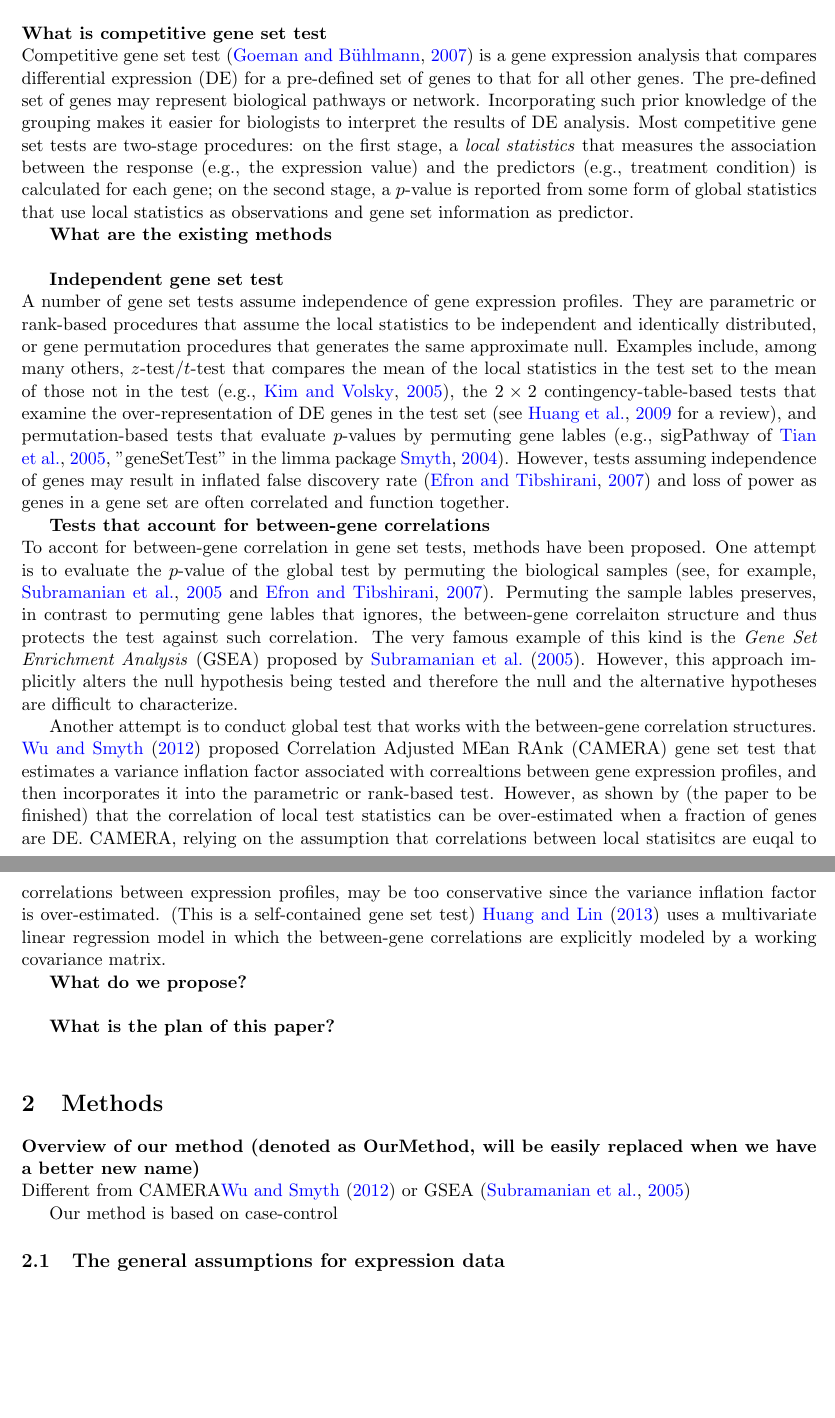
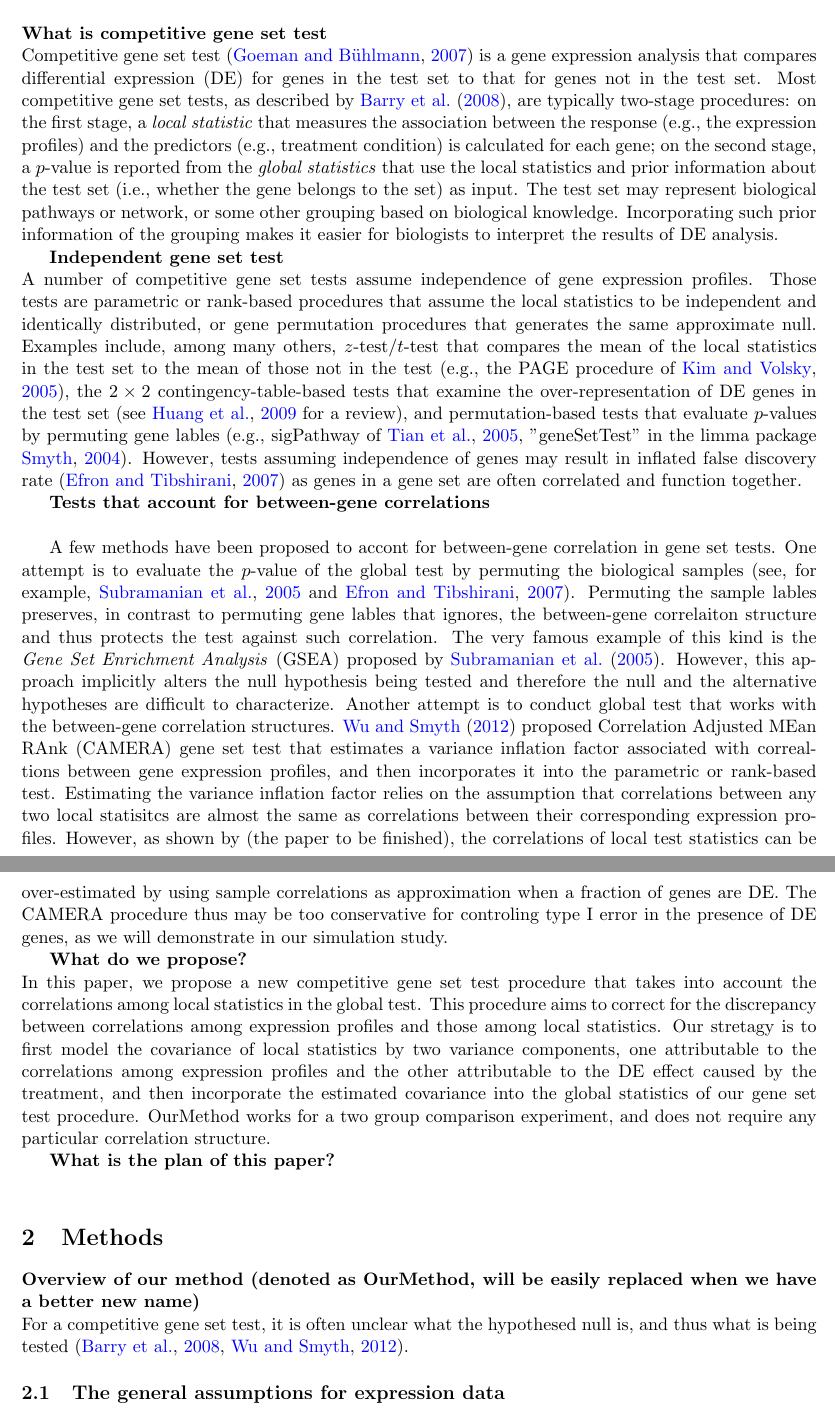
Before and after one commit to zhuob/EnrichmentAnalysis, a LaTeX document (Manuscript/Enrichment.tex): two parts of pages 2 and 3 of 10, joined at a grey line, cut so that both start at the same text, the shorter picture padded with empty space. Compiled offline with pdfLaTeX.

Commit message:
Introduction: OurMethod

```diff
--- a/Manuscript/Enrichment.tex
+++ b/Manuscript/Enrichment.tex
@@ -47,30 +47,26 @@
 
 	\section{Introduction}\label{section:introduction}
 	\textbf{What is competitive gene set test}\\
-	 Competitive gene set test \citep{goeman2007analyzing} is a gene expression analysis that compares differential expression (DE) for a pre-defined set of genes to that for all other genes. The pre-defined set of genes may represent biological pathways or network. Incorporating such prior knowledge of the grouping makes it easier for biologists to interpret the results of DE analysis. Most competitive gene set tests are two-stage procedures: on the first stage, a \textit{local statistics} that measures the association between the response (e.g., the expression value) and the predictors (e.g., treatment condition) is calculated for each gene; on the second stage, a $p$-value is reported from some form of global statistics that use local statistics as observations and gene set information as predictor.
-
-	\textbf{What are the existing methods}\\
+	 Competitive gene set test \citep{goeman2007analyzing} is a gene expression analysis that compares differential expression (DE) for genes in the test set to that for genes not in the test set. Most competitive gene set tests, as described by \cite{barry2008statistical}, are typically two-stage procedures: on the first stage, a \textit{local statistic} that measures the association between the response (e.g., the expression profiles) and the predictors (e.g., treatment condition) is calculated for each gene; on the second stage, a $p$-value is reported from the \textit{global statistics} that use the local statistics and prior information about the test set (i.e., whether the gene belongs to the set) as input. The test set may represent biological pathways or network, or some other grouping based on biological knowledge. Incorporating such prior information of the grouping makes it easier for biologists to interpret the results of DE analysis.
 
 	\textbf{Independent gene set test} \\
-	 A number of gene set tests assume independence of gene expression profiles. They are parametric or rank-based procedures that assume the local statistics to be independent and identically distributed, or gene permutation procedures that generates the same approximate null. Examples include, among many others, $z$-test/$t$-test that compares the mean of the local statistics in the test set to the mean of those not in the test (e.g., \citealp{kim2005page}), the $2\times 2$ contingency-table-based tests that examine the over-representation of DE genes in the test set (see \citealp{huang2009bioinformatics} for a review), and permutation-based tests that evaluate $p$-values by permuting gene lables (e.g., sigPathway of \citealp{tian2005discovering}, "geneSetTest" in the limma package \citealp{Smyth2004moderated}). However, tests assuming independence of genes may result in inflated false discovery rate \citep{efron2007testing} and loss of power %\citep{huang2013gene}
+	 A number of competitive gene set tests assume independence of gene expression profiles. Those tests are parametric or rank-based procedures that assume the local statistics to be independent and identically distributed, or gene permutation procedures that generates the same approximate null. Examples include, among many others, $z$-test/$t$-test that compares the mean of the local statistics in the test set to the mean of those not in the test (e.g., the PAGE procedure of \citealp{kim2005page}), the $2\times 2$ contingency-table-based tests that examine the over-representation of DE genes in the test set (see \citealp{huang2009bioinformatics} for a review), and permutation-based tests that evaluate $p$-values by permuting gene lables (e.g., sigPathway of \citealp{tian2005discovering}, "geneSetTest" in the limma package \citealp{Smyth2004moderated}). However, tests assuming independence of genes may result in inflated false discovery rate \citep{efron2007testing}
 	 as genes in a gene set are often correlated and function together.
 
 	  \textbf{Tests that account for between-gene correlations}\\
-	  To accont for between-gene correlation in gene set tests, methods have been proposed. One attempt is to evaluate the $p$-value of the global test by permuting the biological samples (see, for example, \citealp{subramanian2005gene} and \citealp{efron2007testing}). Permuting the sample lables preserves, in contrast to permuting gene lables that ignores, the between-gene correlaiton structure and thus protects the test against such correlation. The very famous example of this kind is the \textit{Gene Set Enrichment Analysis }(GSEA) proposed by \cite{subramanian2005gene}.  However, this approach implicitly alters the null hypothesis being tested and therefore the null and the alternative hypotheses are difficult to characterize.
 
-	   Another attempt is to conduct global test that works with the between-gene correlation structures. \cite{wu2012camera} proposed Correlation Adjusted MEan RAnk (CAMERA) gene set test that estimates a variance inflation factor associated with correaltions between gene expression profiles, and then incorporates it into the parametric or rank-based test. However, as shown by (the paper to be finished) that the correlation of local test statistics can be over-estimated when a fraction of genes are DE. CAMERA, relying on the assumption that correlations between local statisitcs are euqal to correlations between expression profiles, may be too conservative since the variance inflation factor is over-estimated. (This is a self-contained gene set test) \cite{huang2013gene} uses a multivariate linear regression model in which the between-gene correlations are explicitly modeled by a working covariance matrix.
+	  A few methods have been proposed to accont for between-gene correlation in gene set tests. One attempt is to evaluate the $p$-value of the global test by permuting the biological samples (see, for example, \citealp{subramanian2005gene} and \citealp{efron2007testing}). Permuting the sample lables preserves, in contrast to permuting gene lables that ignores, the between-gene correlaiton structure and thus protects the test against such correlation. The very famous example of this kind is the \textit{Gene Set Enrichment Analysis }(GSEA) proposed by \cite{subramanian2005gene}.  However, this approach implicitly alters the null hypothesis being tested and therefore the null and the alternative hypotheses are difficult to characterize. Another attempt is to conduct global test that works with the between-gene correlation structures. \cite{wu2012camera} proposed Correlation Adjusted MEan RAnk (CAMERA) gene set test that estimates a variance inflation factor associated with correaltions between gene expression profiles, and then incorporates it into the parametric or rank-based test. Estimating the variance inflation factor relies on the assumption that correlations between any two local statisitcs are almost the same as correlations between their corresponding expression profiles. However, as shown by (the paper to be finished), the correlations of local test statistics can be over-estimated by using sample correlations as approximation when a fraction of genes are DE. The CAMERA procedure thus may be too conservative for controling type I error in the presence of DE genes, as we will demonstrate in our simulation study.
 
 
+	  % (This is a self-contained gene set test) \cite{huang2013gene} uses a multivariate linear regression model in which the between-gene correlations are explicitly modeled by a working covariance matrix.
+
 	\textbf{What do we propose?} \\
-
-
+	In this paper, we propose a new competitive gene set test procedure that takes into account the correlations among local statistics in the global test. This procedure aims to correct for the discrepancy between correlations among expression profiles and those among local statistics. Our stretagy is to first model the covariance of local statistics by two variance components, one attributable to the correlations among expression profiles and the other attributable to the DE effect caused by the treatment, and then incorporate the estimated covariance into the global statistics of our gene set test procedure. OurMethod works for a two group comparison experiment, and does not require any particular correlation structure.
 
 	\textbf{What is the plan of this paper?} \\
 	\section{Methods}\label{section:methods}
 	\textbf{Overview of our method (denoted as OurMethod, will be easily replaced when we have a better new name)} \\
-	Different from CAMERA\cite{wu2012camera} or GSEA \citep{subramanian2005gene}
-
-	Our method is based on case-control
+	For a competitive gene set test, it is often unclear what the hypothesed null is, and thus what is being tested (\citealp{barry2008statistical},  \citealp{wu2012camera}).
 
 	\subsection{The general assumptions for expression data}\label{subsection:assumption}
 
```
Also changed, not shown: Manuscript/Enrichment.pdf, Manuscript/Enrichment.tex (1 more changed lines).
